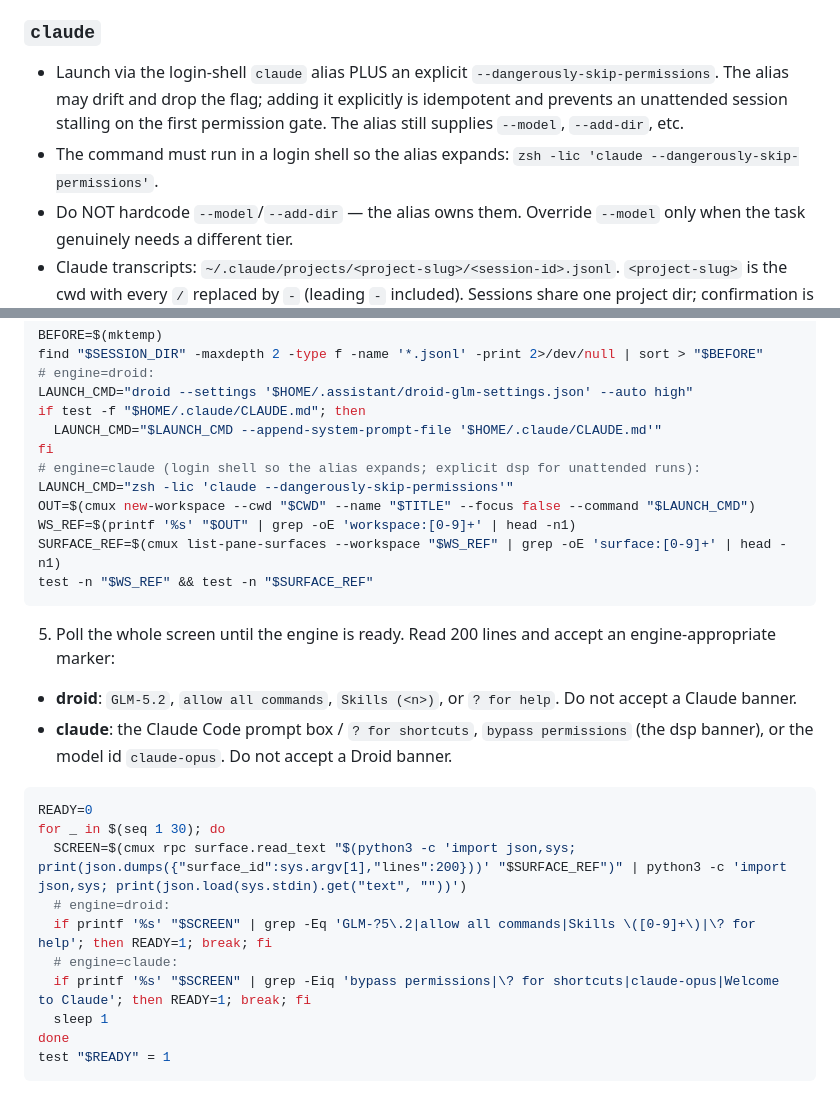
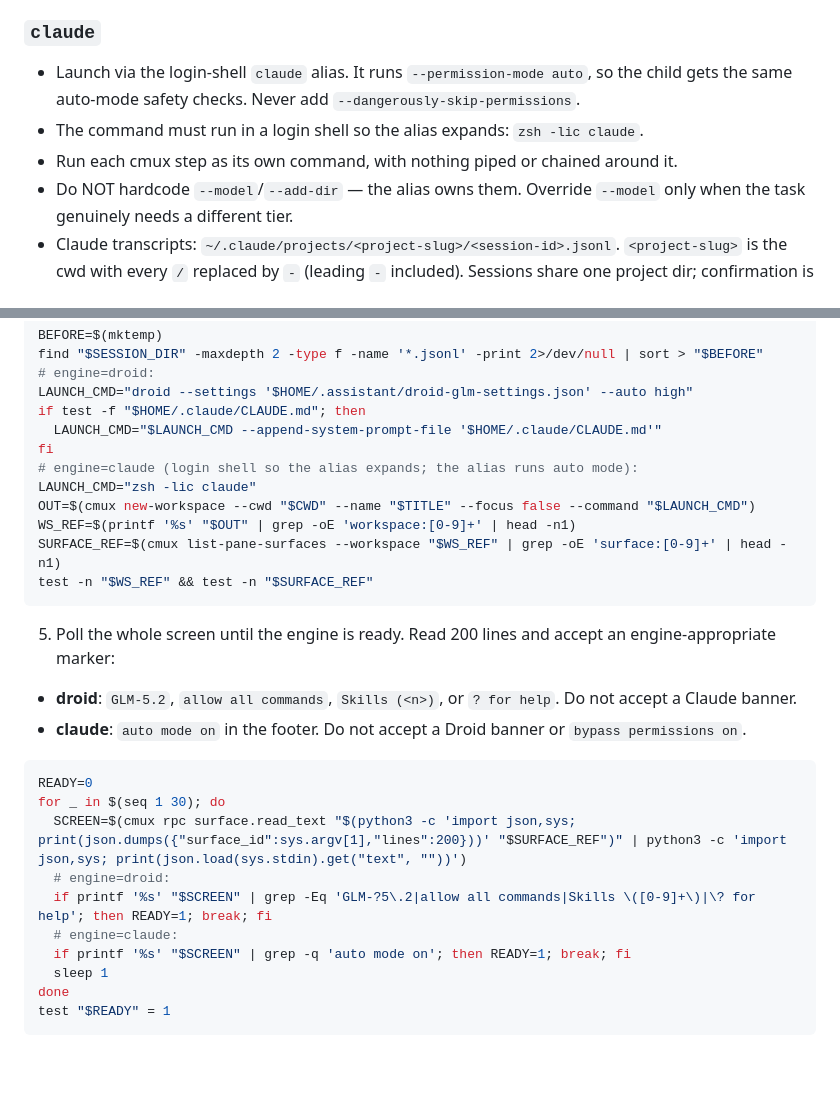
Before and after one commit to elitecoder/assistant, a Markdown page: skills/spawn-claude-workspace/SKILL.md, 2 parts joined by grey strips. GitHub-like rendering; blank space fills up the shorter version.

Commit message:
fix(skills): spawn Claude children in auto mode, never with the bypass flag
Co-Authored-By: Claude Opus 5.5 <noreply@anthropic.com>

````diff
--- a/skills/spawn-claude-workspace/SKILL.md
+++ b/skills/spawn-claude-workspace/SKILL.md
@@ -40,8 +40,9 @@ bracket number. Leave naming and color to the daemon.
 
 ### `claude`
 
-- Launch via the login-shell `claude` alias PLUS an explicit `--dangerously-skip-permissions`. The alias may drift and drop the flag; adding it explicitly is idempotent and prevents an unattended session stalling on the first permission gate. The alias still supplies `--model`, `--add-dir`, etc.
-- The command must run in a login shell so the alias expands: `zsh -lic 'claude --dangerously-skip-permissions'`.
+- Launch via the login-shell `claude` alias. It runs `--permission-mode auto`, so the child gets the same auto-mode safety checks. Never add `--dangerously-skip-permissions`.
+- The command must run in a login shell so the alias expands: `zsh -lic claude`.
+- Run each cmux step as its own command, with nothing piped or chained around it.
 - Do NOT hardcode `--model`/`--add-dir` — the alias owns them. Override `--model` only when the task genuinely needs a different tier.
 - Claude transcripts: `~/.claude/projects/<project-slug>/<session-id>.jsonl`. `<project-slug>` is the cwd with every `/` replaced by `-` (leading `-` included). Sessions share one project dir; confirmation is a NEW jsonl appearing after spawn.
 - Never fall back to Droid if Claude fails.
@@ -96,8 +97,8 @@ LAUNCH_CMD="droid --settings '$HOME/.assistant/droid-glm-settings.json' --auto h
 if test -f "$HOME/.claude/CLAUDE.md"; then
   LAUNCH_CMD="$LAUNCH_CMD --append-system-prompt-file '$HOME/.claude/CLAUDE.md'"
 fi
-# engine=claude (login shell so the alias expands; explicit dsp for unattended runs):
-LAUNCH_CMD="zsh -lic 'claude --dangerously-skip-permissions'"
+# engine=claude (login shell so the alias expands; the alias runs auto mode):
+LAUNCH_CMD="zsh -lic claude"
 OUT=$(cmux new-workspace --cwd "$CWD" --name "$TITLE" --focus false --command "$LAUNCH_CMD")
 WS_REF=$(printf '%s' "$OUT" | grep -oE 'workspace:[0-9]+' | head -n1)
 SURFACE_REF=$(cmux list-pane-surfaces --workspace "$WS_REF" | grep -oE 'surface:[0-9]+' | head -n1)
@@ -107,7 +108,7 @@ test -n "$WS_REF" && test -n "$SURFACE_REF"
 5. Poll the whole screen until the engine is ready. Read 200 lines and accept an engine-appropriate marker:
 
 - **droid**: `GLM-5.2`, `allow all commands`, `Skills (<n>)`, or `? for help`. Do not accept a Claude banner.
-- **claude**: the Claude Code prompt box / `? for shortcuts`, `bypass permissions` (the dsp banner), or the model id `claude-opus`. Do not accept a Droid banner.
+- **claude**: `auto mode on` in the footer. Do not accept a Droid banner or `bypass permissions on`.
 
 ```bash
 READY=0
@@ -116,7 +117,7 @@ for _ in $(seq 1 30); do
   # engine=droid:
   if printf '%s' "$SCREEN" | grep -Eq 'GLM-?5\.2|allow all commands|Skills \([0-9]+\)|\? for help'; then READY=1; break; fi
   # engine=claude:
-  if printf '%s' "$SCREEN" | grep -Eiq 'bypass permissions|\? for shortcuts|claude-opus|Welcome to Claude'; then READY=1; break; fi
+  if printf '%s' "$SCREEN" | grep -q 'auto mode on'; then READY=1; break; fi
   sleep 1
 done
 test "$READY" = 1
````
Also changed, not shown: CHANGELOG.md (+5 -0 lines).
